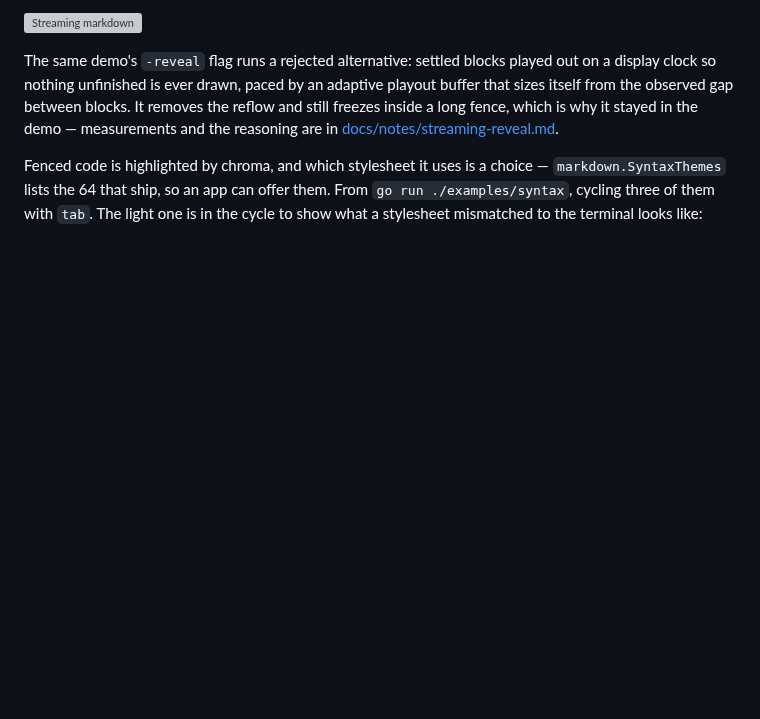
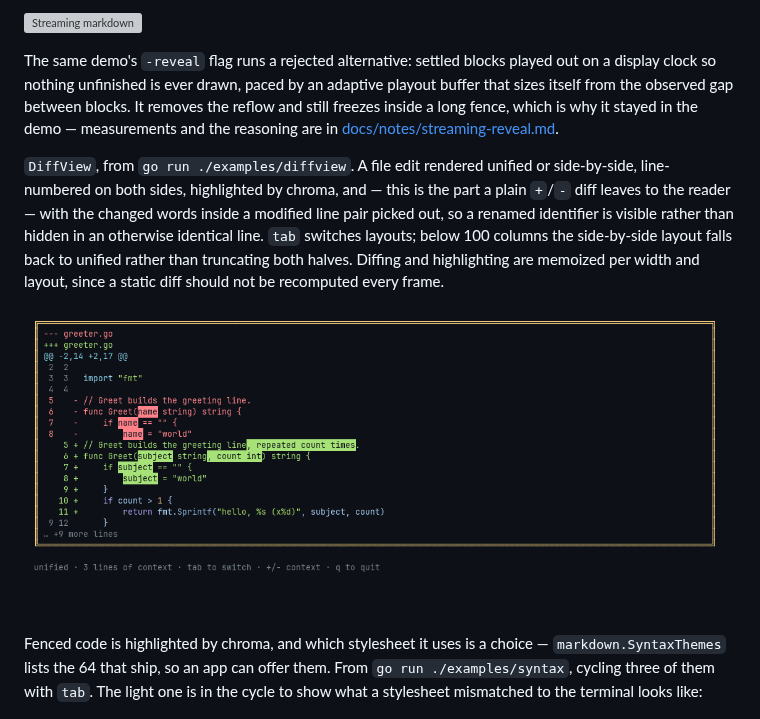
Before and after one commit to antonikliment/tuikit, a Markdown page: README.md, the part around the change. Rendered like a GitHub page; pictures changed too: docs/gifs/diffview.gif (added); blank space fills up the shorter version; grey boxes are pictures that could not be loaded.

```diff
--- a/README.md
+++ b/README.md
@@ -57,6 +57,17 @@ playout buffer that sizes itself from the observed gap between blocks. It remove
 the reflow and still freezes inside a long fence, which is why it stayed in the
 demo — measurements and the reasoning are in
 [docs/notes/streaming-reveal.md](docs/notes/streaming-reveal.md).
+
+`DiffView`, from `go run ./examples/diffview`. A file edit rendered unified or
+side-by-side, line-numbered on both sides, highlighted by chroma, and — this is
+the part a plain `+`/`-` diff leaves to the reader — with the changed words
+inside a modified line pair picked out, so a renamed identifier is visible
+rather than hidden in an otherwise identical line. `tab` switches layouts; below
+100 columns the side-by-side layout falls back to unified rather than truncating
+both halves. Diffing and highlighting are memoized per width and layout, since a
+static diff should not be recomputed every frame.
+
+![DiffView](docs/gifs/diffview.gif)
 
 Fenced code is highlighted by chroma, and which stylesheet it uses is a choice —
 `markdown.SyntaxThemes` lists the 64 that ship, so an app can offer them. From
```
Also changed, not shown: docs/examples.md (+39 -0 lines), docs/screenshots/diffview.png (added), 12 other files.
